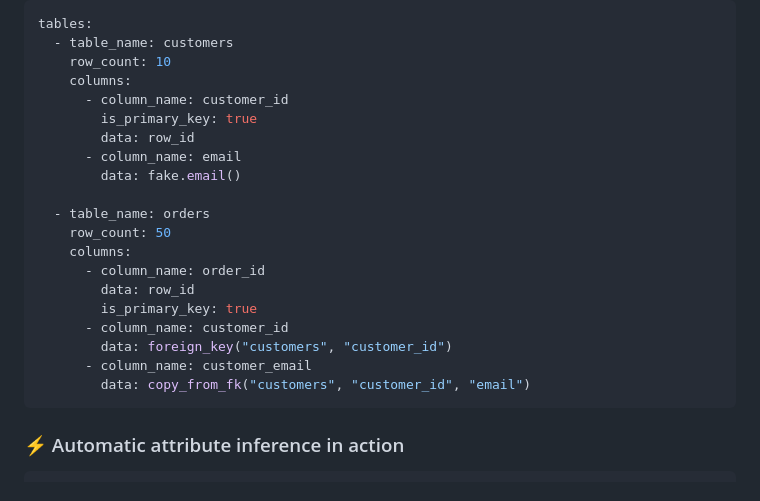
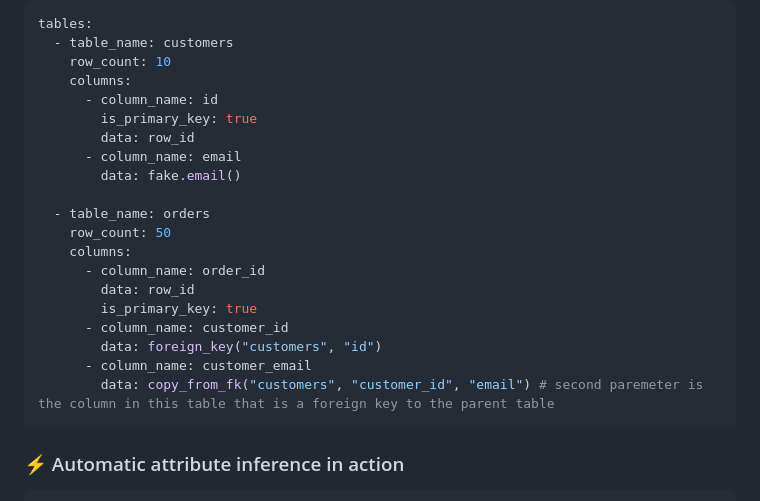
Before and after one commit to necatiarslan/table-faker, a Markdown page: README.md, the part around the change. Drawn GitHub-style.

Commit message:
Fix foreign key references in README example for clarity

````diff
--- a/README.md
+++ b/README.md
@@ -209,7 +209,7 @@ tables:
   - table_name: customers
     row_count: 10
     columns:
-      - column_name: customer_id
+      - column_name: id
         is_primary_key: true
         data: row_id
       - column_name: email
@@ -222,9 +222,9 @@ tables:
         data: row_id
         is_primary_key: true
       - column_name: customer_id
-        data: foreign_key("customers", "customer_id")
+        data: foreign_key("customers", "id")
       - column_name: customer_email
-        data: copy_from_fk("customers", "customer_id", "email")
+        data: copy_from_fk("customers", "customer_id", "email") # second paremeter is the column in this table that is a foreign key to the parent table
 ```
 
 ### ⚡ Automatic attribute inference in action
````
